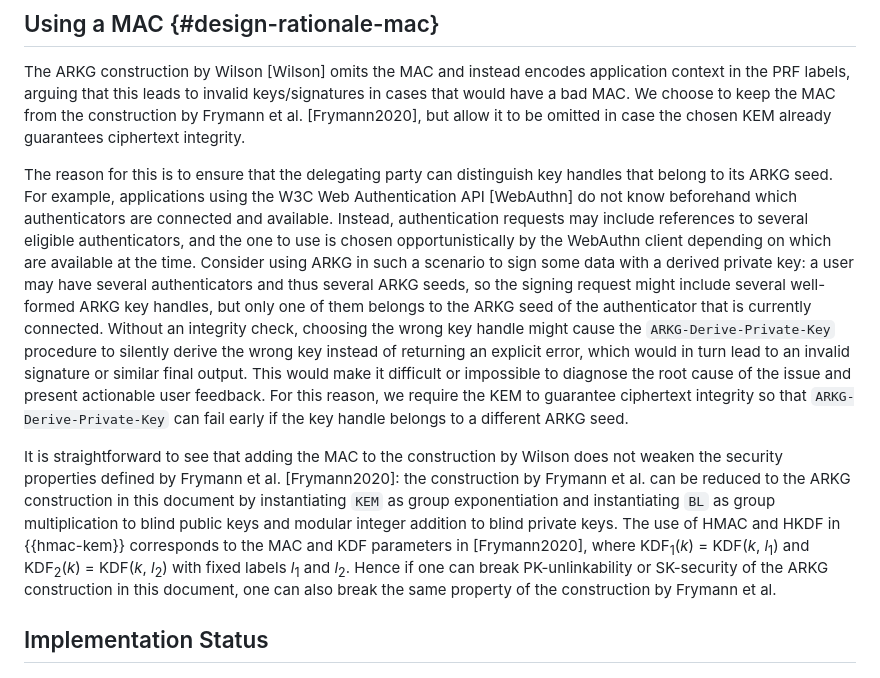
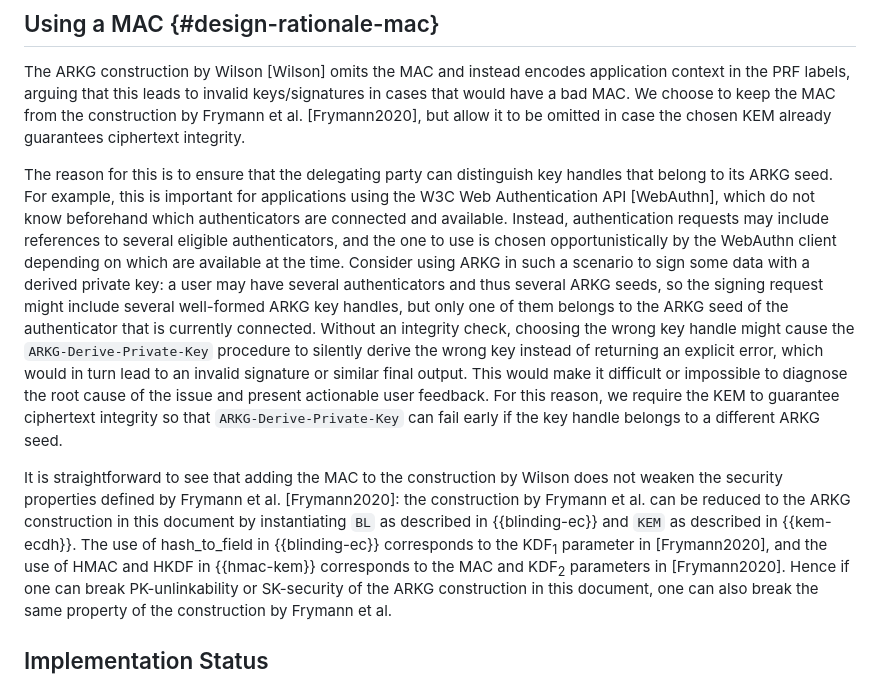
Before and after one commit to Yubico/arkg-rfc, a Markdown page: draft-bradleylundberg-cfrg-arkg.md, the part around the change. Drawn GitHub-style.

Commit message:
Tweak section Using a MAC

```diff
--- a/draft-bradleylundberg-cfrg-arkg.md
+++ b/draft-bradleylundberg-cfrg-arkg.md
@@ -1161,8 +1161,8 @@ We choose to keep the MAC from the construction by Frymann et al. [Frymann2020],
 but allow it to be omitted in case the chosen KEM already guarantees ciphertext integrity.
 
 The reason for this is to ensure that the delegating party can distinguish key handles that belong to its ARKG seed.
-For example, applications using the W3C Web Authentication API [WebAuthn]
-do not know beforehand which authenticators are connected and available.
+For example, this is important for applications using the W3C Web Authentication API [WebAuthn],
+which do not know beforehand which authenticators are connected and available.
 Instead, authentication requests may include references to several eligible authenticators,
 and the one to use is chosen opportunistically by the WebAuthn client depending on which are available at the time.
 Consider using ARKG in such a scenario to sign some data with a derived private key:
@@ -1179,11 +1179,10 @@ so that `ARKG-Derive-Private-Key` can fail early if the key handle belongs to a
 It is straightforward to see that adding the MAC to the construction by Wilson
 does not weaken the security properties defined by Frymann et al. [Frymann2020]:
 the construction by Frymann et al. can be reduced to the ARKG construction in this document
-by instantiating `KEM` as group exponentiation
-and instantiating `BL` as group multiplication to blind public keys and modular integer addition to blind private keys.
-The use of HMAC and HKDF in {{hmac-kem}} corresponds to the MAC and KDF parameters in [Frymann2020],
-where KDF<sub>1</sub>(_k_) = KDF(_k_, _l_<sub>1</sub>) and KDF<sub>2</sub>(_k_) = KDF(_k_, _l_<sub>2</sub>)
-with fixed labels _l_<sub>1</sub> and _l_<sub>2</sub>.
+by instantiating `BL` as described in {{blinding-ec}}
+and `KEM` as described in {{kem-ecdh}}.
+The use of hash_to_field in {{blinding-ec}} corresponds to the KDF<sub>1</sub> parameter in [Frymann2020],
+and the use of HMAC and HKDF in {{hmac-kem}} corresponds to the MAC and KDF<sub>2</sub> parameters in [Frymann2020].
 Hence if one can break PK-unlinkability or SK-security of the ARKG construction in this document,
 one can also break the same property of the construction by Frymann et al.
 
```
